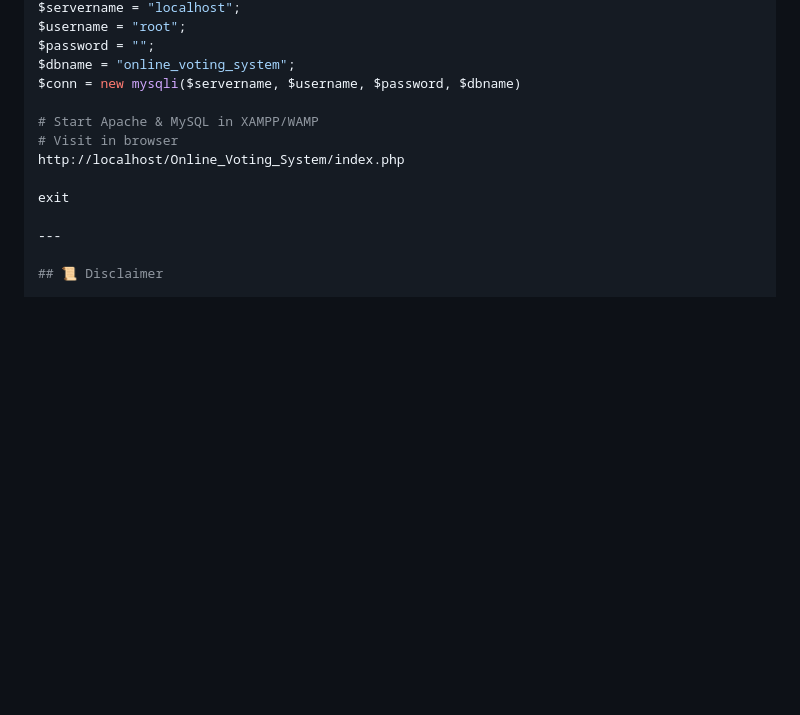
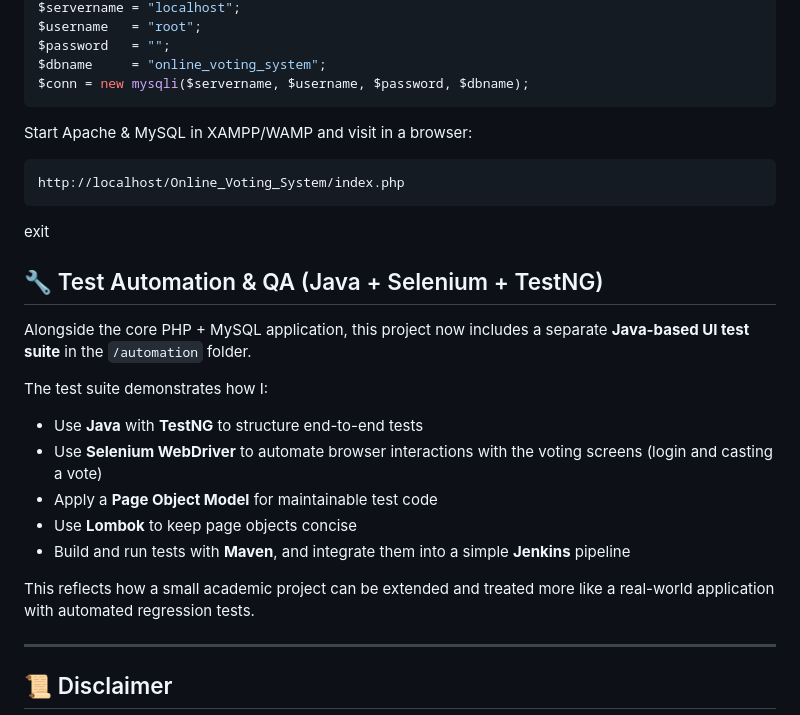
Before and after one commit to AnilkumarDave/Online_Voting_System, a Markdown page: README.md, the part around one of its changes. GitHub-like rendering; blank space fills up the shorter version.

````diff
--- a/README.md
+++ b/README.md
@@ -145,14 +137,35 @@ cd Online_Voting_System
 $servername = "localhost";
-$username = "root";
-$password = "";
-$dbname = "online_voting_system";
-$conn = new mysqli($servername, $username, $password, $dbname)
+$username   = "root";
+$password   = "";
+$dbname     = "online_voting_system";
+$conn = new mysqli($servername, $username, $password, $dbname);
+```
 
-# Start Apache & MySQL in XAMPP/WAMP
-# Visit in browser
+Start Apache & MySQL in XAMPP/WAMP and visit in a browser:
+
+```text
 http://localhost/Online_Voting_System/index.php
+```
 
 exit
+
+## 🔧 Test Automation & QA (Java + Selenium + TestNG)
+
+Alongside the core PHP + MySQL application, this project now includes a
+separate **Java-based UI test suite** in the `/automation` folder.
+
+The test suite demonstrates how I:
+
+- Use **Java** with **TestNG** to structure end-to-end tests
+- Use **Selenium WebDriver** to automate browser interactions with the
+  voting screens (login and casting a vote)
+- Apply a **Page Object Model** for maintainable test code
+- Use **Lombok** to keep page objects concise
+- Build and run tests with **Maven**, and integrate them into a simple
+  **Jenkins** pipeline
+
+This reflects how a small academic project can be extended and treated
+more like a real-world application with automated regression tests.
 
 ---
 
````
Also changed, not shown: other parts of README.md (+72 -80 lines).
